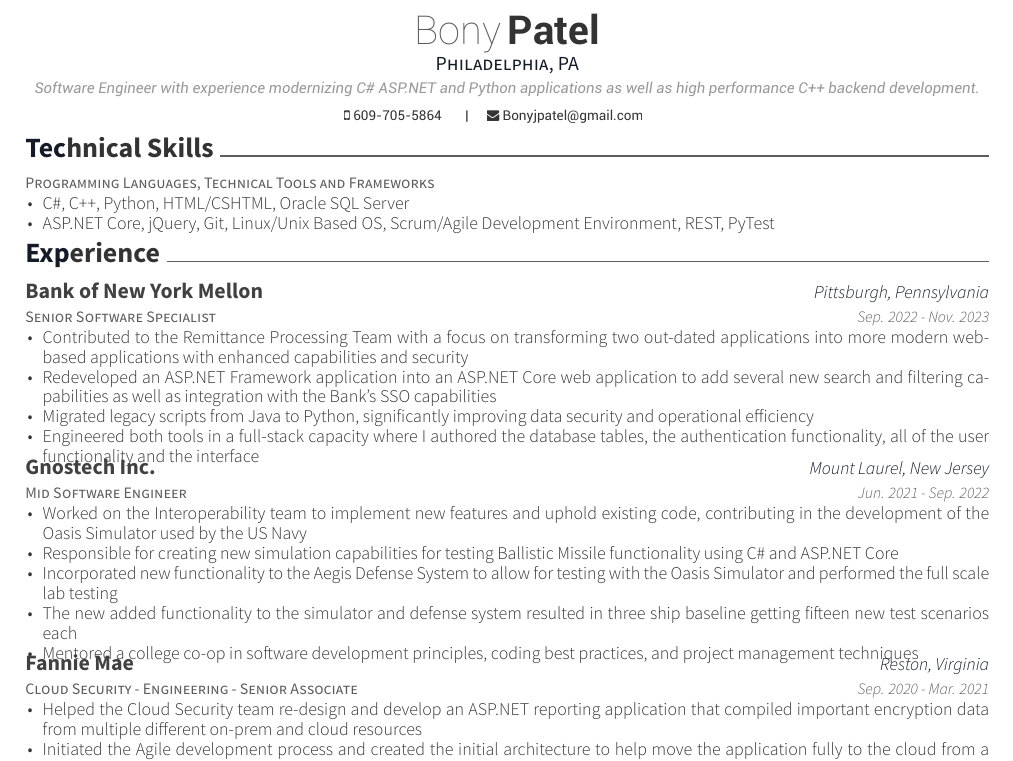
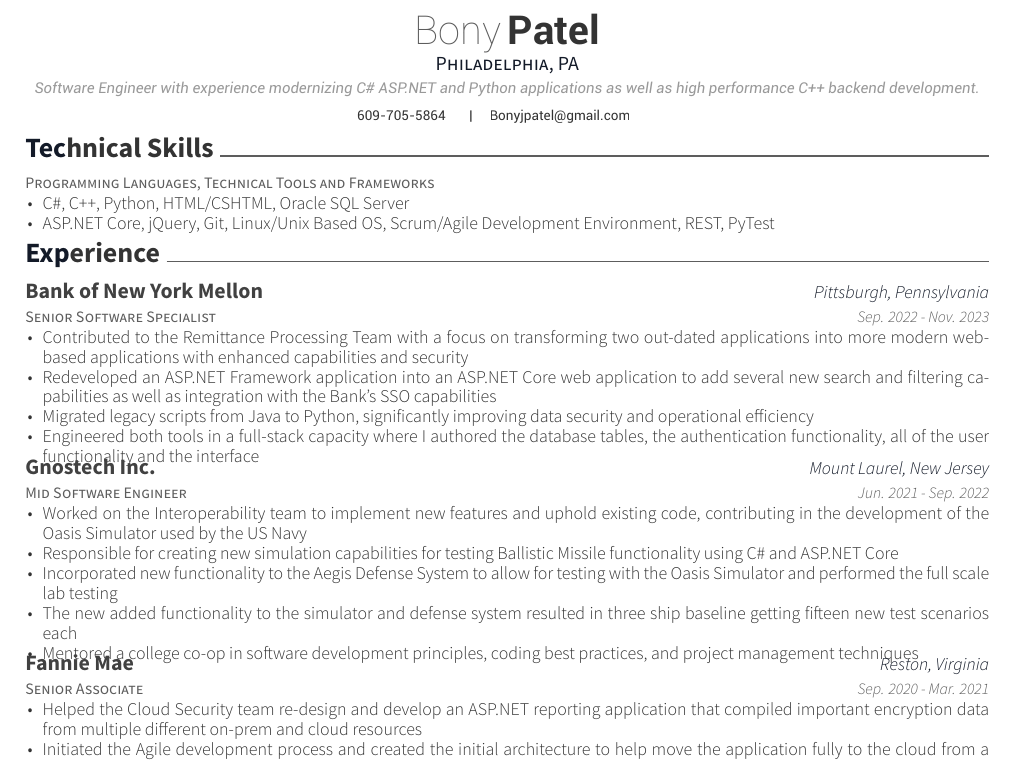
Before and after one commit to Bonypatel/Resume, a LaTeX CV (resume.tex, which reads awesome-cv.cls, resume/experience.tex): part of the page, cut so that both start at the same text. Compiled offline with XeLaTeX.

Commit message:
Minor changes to make the resume more machine readable

```diff
--- a/awesome-cv.cls
+++ b/awesome-cv.cls
@@ -409,7 +409,7 @@
       \ifthenelse{\isundefined{\@mobile}}
         {}
         {
-          \faMobile\ \@mobile
+          \@mobile % \faMobile\ to add the glyph back
           \setbool{isstart}{false}
         }
       \ifthenelse{\isundefined{\@email}}
@@ -420,7 +420,7 @@
               \setbool{istart}{false}
             }
             {\@headersocialsep}
-          \href{mailto:\@email}{\faEnvelope\ \@email}
+          \href{mailto:\@email}{\@email} % \faEnvelope\ to add the glyph back
         }
       \ifthenelse{\isundefined{\@homepage}}
         {}
--- a/resume/experience.tex
+++ b/resume/experience.tex
@@ -28,7 +28,7 @@
       \end{cvitems}
     }
   \cventry
-    {Cloud Security - Engineering - Senior Associate}
+    {Senior Associate}
     {Fannie Mae}
     {Reston, Virginia}
     {Sep. 2020 - Mar. 2021}
```
